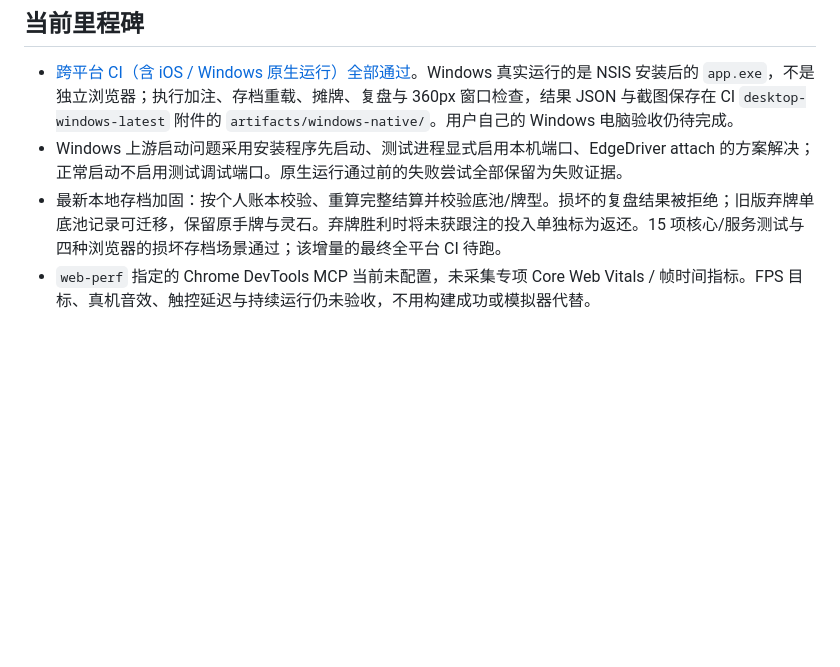
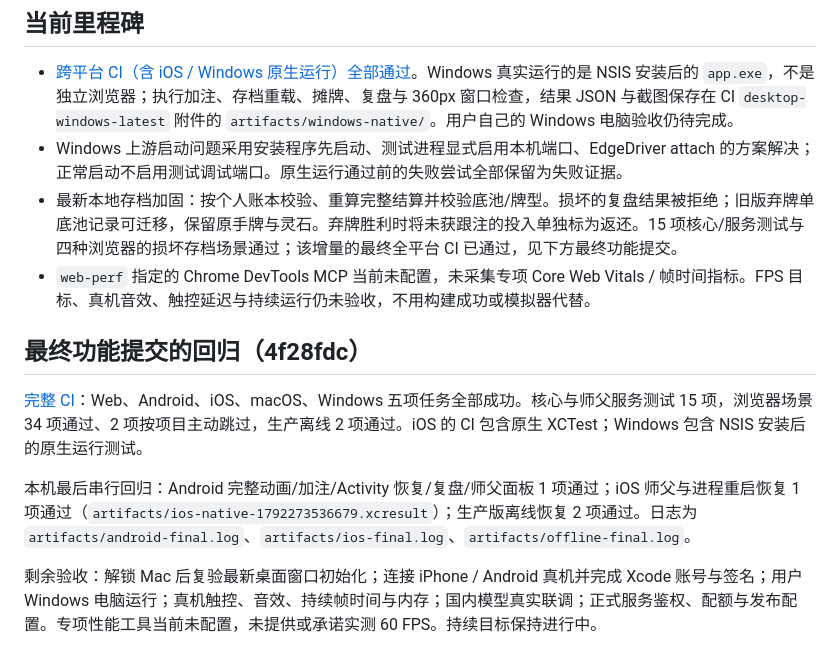
Before and after one commit to jgchenu/Holdem-Game-Practice, a Markdown page: docs/DELIVERY.md, the part around the change. Rendered like a GitHub page; blank space fills up the shorter version.

Commit message:
Document verified cross-platform delivery and remaining device checks

```diff
--- a/docs/DELIVERY.md
+++ b/docs/DELIVERY.md
@@ -99,5 +99,14 @@ Android 调试包：`artifacts/packages/wendao-android-debug.apk`。iOS 模拟
 
 - [跨平台 CI（含 iOS / Windows 原生运行）全部通过](https://github.com/jgchenu/Holdem-Game-Practice/actions/runs/39070519242)。Windows 真实运行的是 NSIS 安装后的 `app.exe`，不是独立浏览器；执行加注、存档重载、摊牌、复盘与 360px 窗口检查，结果 JSON 与截图保存在 CI `desktop-windows-latest` 附件的 `artifacts/windows-native/`。用户自己的 Windows 电脑验收仍待完成。
 - Windows 上游启动问题采用安装程序先启动、测试进程显式启用本机端口、EdgeDriver attach 的方案解决；正常启动不启用测试调试端口。原生运行通过前的失败尝试全部保留为失败证据。
-- 最新本地存档加固：按个人账本校验、重算完整结算并校验底池/牌型。损坏的复盘结果被拒绝；旧版弃牌单底池记录可迁移，保留原手牌与灵石。弃牌胜利时将未获跟注的投入单独标为返还。15 项核心/服务测试与四种浏览器的损坏存档场景通过；该增量的最终全平台 CI 待跑。
+- 最新本地存档加固：按个人账本校验、重算完整结算并校验底池/牌型。损坏的复盘结果被拒绝；旧版弃牌单底池记录可迁移，保留原手牌与灵石。弃牌胜利时将未获跟注的投入单独标为返还。15 项核心/服务测试与四种浏览器的损坏存档场景通过；该增量的最终全平台 CI 已通过，见下方最终功能提交。
 - `web-perf` 指定的 Chrome DevTools MCP 当前未配置，未采集专项 Core Web Vitals / 帧时间指标。FPS 目标、真机音效、触控延迟与持续运行仍未验收，不用构建成功或模拟器代替。
+
+
+## 最终功能提交的回归（4f28fdc）
+
+[完整 CI](https://github.com/jgchenu/Holdem-Game-Practice/actions/runs/39072155136)：Web、Android、iOS、macOS、Windows 五项任务全部成功。核心与师父服务测试 15 项，浏览器场景 34 项通过、2 项按项目主动跳过，生产离线 2 项通过。iOS 的 CI 包含原生 XCTest；Windows 包含 NSIS 安装后的原生运行测试。
+
+本机最后串行回归：Android 完整动画/加注/Activity 恢复/复盘/师父面板 1 项通过；iOS 师父与进程重启恢复 1 项通过（`artifacts/ios-native-1792273536679.xcresult`）；生产版离线恢复 2 项通过。日志为 `artifacts/android-final.log`、`artifacts/ios-final.log`、`artifacts/offline-final.log`。
+
+剩余验收：解锁 Mac 后复验最新桌面窗口初始化；连接 iPhone / Android 真机并完成 Xcode 账号与签名；用户 Windows 电脑运行；真机触控、音效、持续帧时间与内存；国内模型真实联调；正式服务鉴权、配额与发布配置。专项性能工具当前未配置，未提供或承诺实测 60 FPS。持续目标保持进行中。
```
